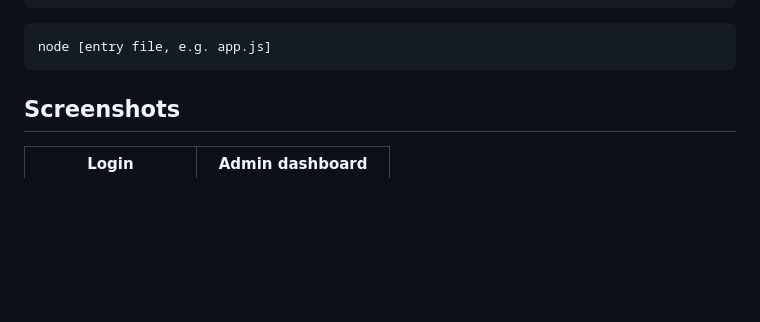
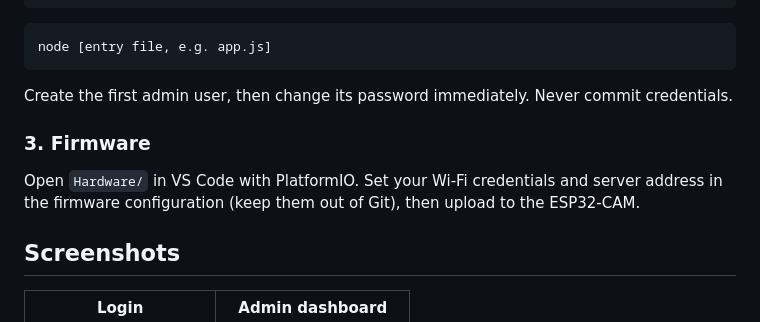
Before and after one commit to parsa1gh/iot_project, a Markdown page: README.md, the part around one of its changes. Rendered like a GitHub page; blank space fills up the shorter version.

Commit message:
Enhance README with admin user setup and screenshots
Updated README with additional instructions and images.

````diff
--- a/README.md
+++ b/README.md
@@ -89,6 +90,10 @@ JWT_secretKey=<your secret>
 ```bash
 node [entry file, e.g. app.js]
 ```
+Create the first admin user, then change its password immediately. Never commit credentials.
+
+### 3. Firmware
+Open `Hardware/` in VS Code with PlatformIO. Set your Wi-Fi credentials and server address in the firmware configuration (keep them out of Git), then upload to the ESP32-CAM.
 
 ## Screenshots
 | Login | Admin dashboard |
````
Also changed, not shown: other parts of README.md (+4 -3 lines).
